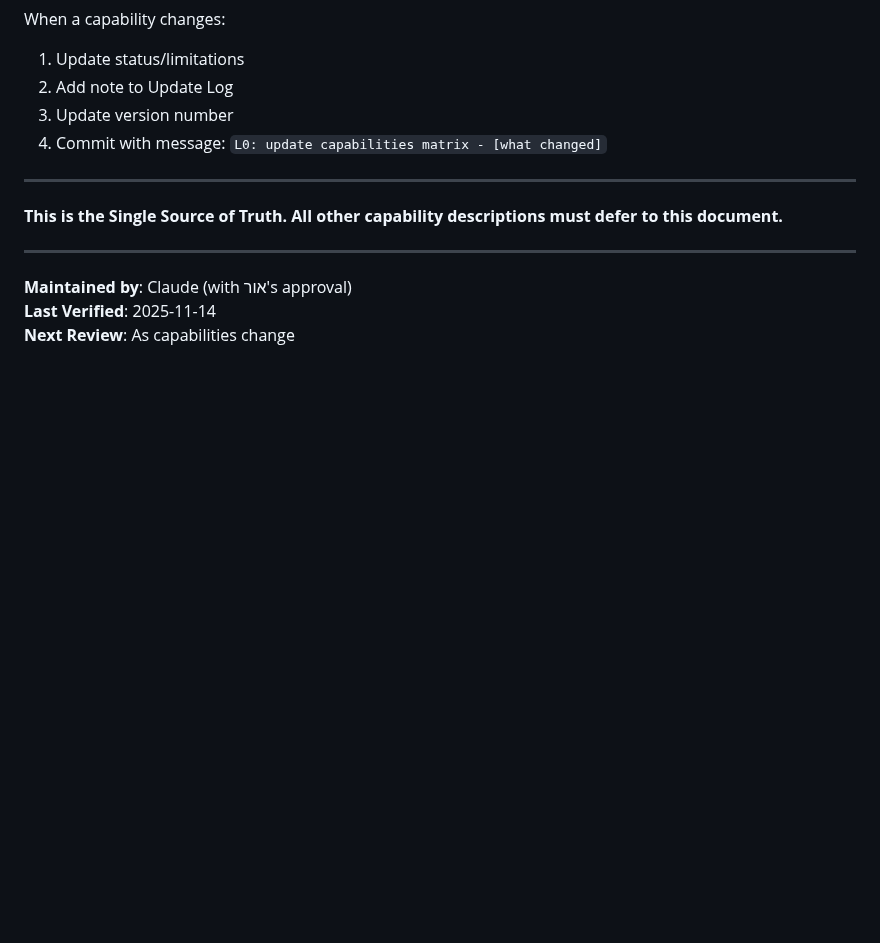
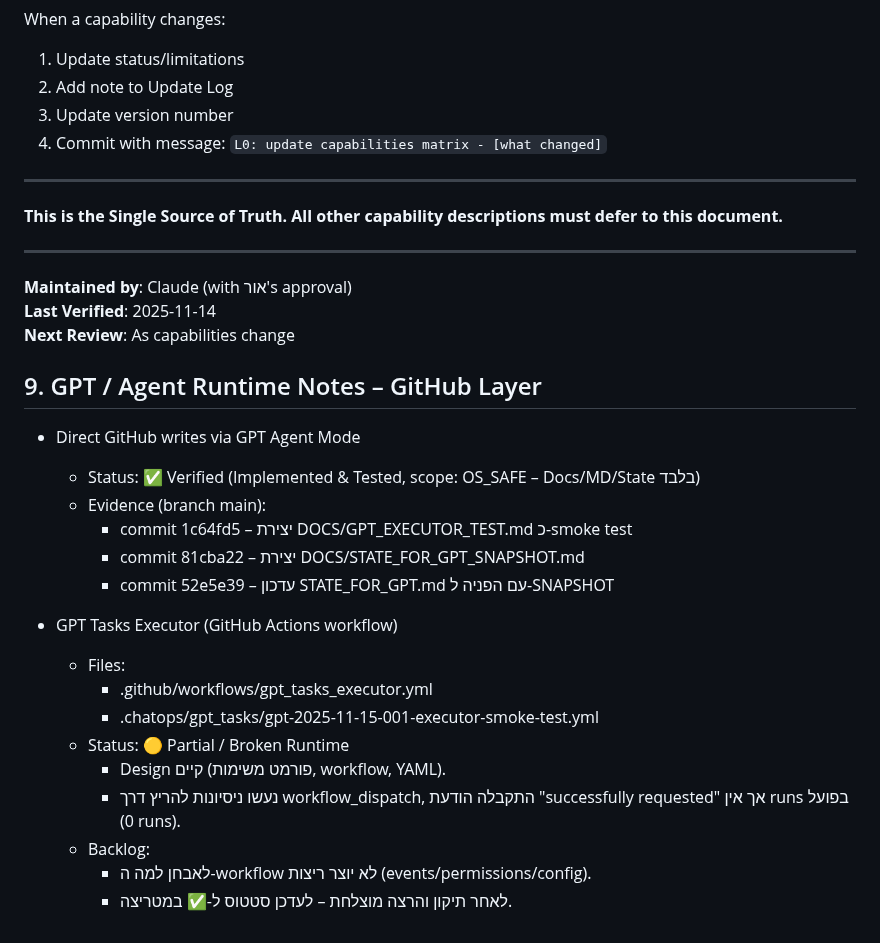
Before and after one commit to edri2or-commits/make-ops-clean, a Markdown page: CAPABILITIES_MATRIX.md, the part around the change. GitHub-like rendering; blank space fills up the shorter version.

Commit message:
docs: add MCP-GPT bridge and GitHub runtime notes

```diff
--- a/CAPABILITIES_MATRIX.md
+++ b/CAPABILITIES_MATRIX.md
@@ -679,3 +679,23 @@ When a capability changes:
 **Maintained by**: Claude (with אור's approval)
 **Last Verified**: 2025-11-14
 **Next Review**: As capabilities change
+
+## 9. GPT / Agent Runtime Notes – GitHub Layer
+
+- Direct GitHub writes via GPT Agent Mode
+  - Status: ✅ Verified (Implemented & Tested, scope: OS_SAFE – Docs/MD/State בלבד)
+  - Evidence (branch main):
+    - commit 1c64fd5 – יצירת DOCS/GPT_EXECUTOR_TEST.md כ-smoke test
+    - commit 81cba22 – יצירת DOCS/STATE_FOR_GPT_SNAPSHOT.md
+    - commit 52e5e39 – עדכון STATE_FOR_GPT.md עם הפניה ל-SNAPSHOT
+
+- GPT Tasks Executor (GitHub Actions workflow)
+  - Files:
+    - .github/workflows/gpt_tasks_executor.yml
+    - .chatops/gpt_tasks/gpt-2025-11-15-001-executor-smoke-test.yml
+  - Status: 🟡 Partial / Broken Runtime
+    - Design קיים (פורמט משימות, workflow, YAML).
+    - נעשו ניסיונות להריץ דרך workflow_dispatch, התקבלה הודעת "successfully requested" אך אין runs בפועל (0 runs).
+  - Backlog:
+    - לאבחן למה ה-workflow לא יוצר ריצות (events/permissions/config).
+    - לאחר תיקון והרצה מוצלחת – לעדכן סטטוס ל-✅ במטריצה.
```
Also changed, not shown: MCP_GPT_CAPABILITIES_BRIDGE.md (added, +33 -0 lines).
